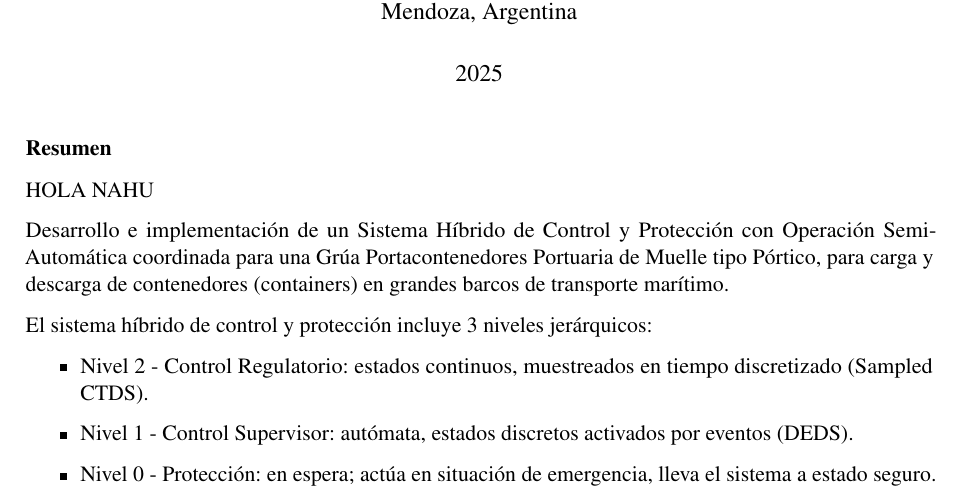
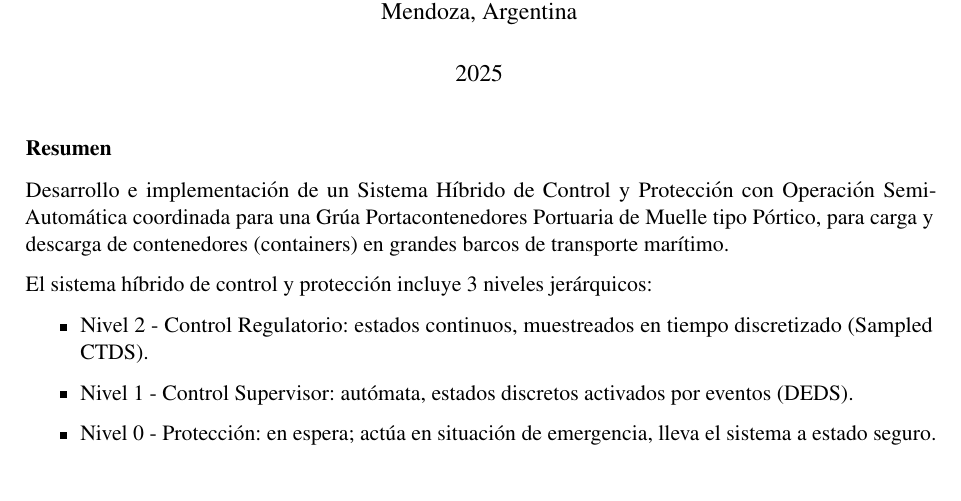
Before and after one commit to nahuelpucciarelli/AyCD-Proyecto, a LaTeX document (main.tex): part of page 1 of 3, cut so that both start at the same text. Compiled offline with pdfLaTeX.

Commit message:
test final

```diff
--- a/main.tex
+++ b/main.tex
@@ -38,8 +38,6 @@ Portacontenedores de Muelle tipo Pórtico} \\ \Large{Proyecto Global Integrador}
 \maketitle
 
 \subsubsection*{Resumen}
-HOLA NAHU
-
 Desarrollo e implementación de un Sistema Híbrido de Control y Protección con Operación Semi-Automática coordinada para una Grúa Portacontenedores Portuaria de Muelle tipo Pórtico, para carga y descarga de contenedores (containers) en grandes barcos de transporte marítimo.
 
 El sistema híbrido de control y protección incluye 3 niveles jerárquicos:
```
